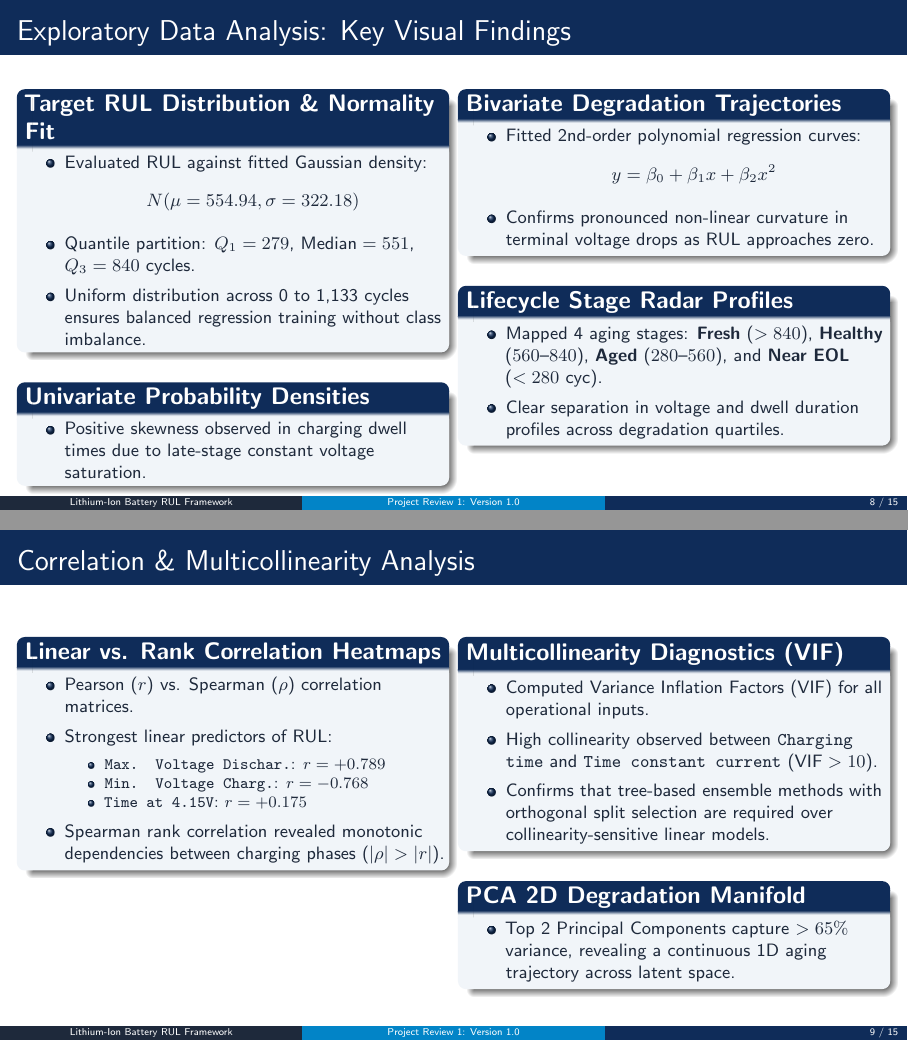
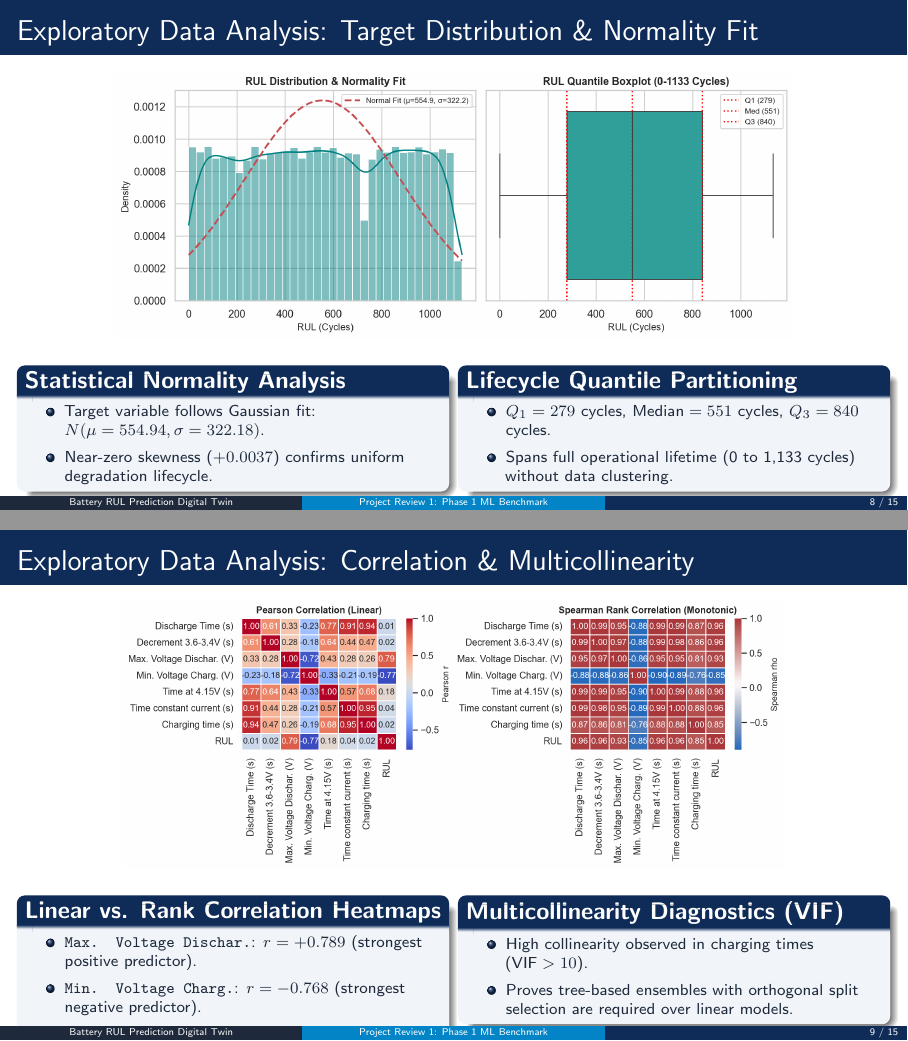
Before and after one commit to Next-Gen-Coder-2007/Intelligent-Lithium-Ion-Battery-Remaining-Useful-Life-Prediction-Digital-Twin, LaTeX slides (presentation.tex): pages 8 and 9 of 15, joined at a grey line. Compiled offline with pdfLaTeX.

Commit message:
Update LaTeX presentation with embedded notebook figures, digital twin title, and clean layout

```diff
--- a/presentation.tex
+++ b/presentation.tex
@@ -33,8 +33,7 @@
 \usepackage{amsmath, amssymb, amsfonts}
 \usepackage{booktabs}
 \usepackage{array}
-\usepackage{multicol}
-\usepackage{tikz}
+\usepackage{graphicx}
 \usepackage{microtype}
 
 % Customize header/footer
@@ -43,10 +42,10 @@
   \leavevmode%
   \hbox{%
   \begin{beamercolorbox}[wd=.333333\paperwidth,ht=2.25ex,dp=1ex,center]{author in head/foot}%
-    \usebeamerfont{author in head/foot}Lithium-Ion Battery RUL Framework
+    \usebeamerfont{author in head/foot}Battery RUL Prediction Digital Twin
   \end{beamercolorbox}%
   \begin{beamercolorbox}[wd=.333333\paperwidth,ht=2.25ex,dp=1ex,center]{title in head/foot}%
-    \usebeamerfont{title in head/foot}Project Review 1: Version 1.0
+    \usebeamerfont{title in head/foot}Project Review 1: Phase 1 ML Benchmark
   \end{beamercolorbox}%
   \begin{beamercolorbox}[wd=.333333\paperwidth,ht=2.25ex,dp=1ex,right]{date in head/foot}%
     \usebeamerfont{date in head/foot}\insertframenumber{} / \inserttotalframenumber\hspace*{2ex}
@@ -57,8 +56,8 @@
 % ==============================================================================
 % PRESENTATION METADATA
 % ==============================================================================
-\title[Battery RUL Prediction Framework]{Intelligent Lithium-Ion Battery Remaining Useful Life (RUL) Prediction Framework}
-\subtitle{Machine Learning Pipeline Benchmarking, 5-Fold Cross-Validation, and Hyperparameter Optimization}
+\title[Battery RUL Prediction Digital Twin]{Intelligent Lithium-Ion Battery Remaining Useful Life Prediction Digital Twin}
+\subtitle{Phase 1: Machine Learning Pipeline Benchmarking, 5-Fold Cross-Validation, and Hyperparameter Optimization}
 \author[Project Team]{Academic Project Review 1}
 \institute[Engineering Department]{Department of Machine Learning \& Data Science}
 \date[\today]{Semester Project Presentation | Version 1.0}
@@ -262,4 +259,3 @@
         \item \textbf{Missing Values}: 0 nulls across 14,992 rows.
         \item \textbf{Infinite Values}: 0 infs.
         \item \textbf{Duplicates}: 0 duplicates.
-        \item \textbf{Target Distribution}: Uniform continuum spanning 0 to 1,133 cycles ($\text{Skew} = +0.0037$), eliminating sampling bias.
@@ -278,40 +275,25 @@
 % ------------------------------------------------------------------------------
-\begin{frame}{Exploratory Data Analysis: Key Visual Findings}
+\begin{frame}{Exploratory Data Analysis: Target Distribution \& Normality Fit}
+\begin{center}
+  \includegraphics[width=0.88\textwidth, height=0.55\textheight, keepaspectratio]{figures/eda_target_distribution.png}
+\end{center}
+\vspace{-0.5em}
 \begin{columns}[T]
   \begin{column}{0.48\textwidth}
-    \begin{block}{\textbf{Target RUL Distribution \& Normality Fit}}
-      \small
+    \begin{block}{\textbf{Statistical Normality Analysis}}
+      \footnotesize
       \begin{itemize}
-        \item Evaluated RUL against fitted Gaussian density:
-        $$N(\mu = 554.94, \sigma = 322.18)$$
-        \item Quantile partition: $Q_1 = 279$, $\text{Median} = 551$, $Q_3 = 840$ cycles.
-        \item Uniform distribution across 0 to 1,133 cycles ensures balanced regression training without class imbalance.
-      \end{itemize}
-    \end{block}
-    \vspace{0.3em}
-    \begin{block}{\textbf{Univariate Probability Densities}}
-      \small
-      \begin{itemize}
-        \item Positive skewness observed in charging dwell times due to late-stage constant voltage saturation.
+        \item Target variable follows Gaussian fit: $N(\mu = 554.94, \sigma = 322.18)$.
+        \item Near-zero skewness ($+0.0037$) confirms uniform degradation lifecycle.
       \end{itemize}
     \end{block}
   \end{column}
-
   \begin{column}{0.48\textwidth}
-    \begin{block}{\textbf{Bivariate Degradation Trajectories}}
-      \small
+    \begin{block}{\textbf{Lifecycle Quantile Partitioning}}
+      \footnotesize
       \begin{itemize}
-        \item Fitted 2nd-order polynomial regression curves:
-        $$y = \beta_0 + \beta_1 x + \beta_2 x^2$$
-        \item Confirms pronounced non-linear curvature in terminal voltage drops as RUL approaches zero.
-      \end{itemize}
-    \end{block}
-    \vspace{0.3em}
-    \begin{block}{\textbf{Lifecycle Stage Radar Profiles}}
-      \small
-      \begin{itemize}
-        \item Mapped 4 aging stages: \textbf{Fresh} ($>840$), \textbf{Healthy} ($560$--$840$), \textbf{Aged} ($280$--$560$), and \textbf{Near EOL} ($<280$ cyc).
-        \item Clear separation in voltage and dwell duration profiles across degradation quartiles.
+        \item $Q_1 = 279$ cycles, $\text{Median} = 551$ cycles, $Q_3 = 840$ cycles.
+        \item Spans full operational lifetime (0 to 1,133 cycles) without data clustering.
       \end{itemize}
     \end{block}
   \end{column}
@@ -321,38 +303,28 @@
 % ------------------------------------------------------------------------------
 % SLIDE 9: CORRELATION & MULTICOLLINEARITY ANALYSIS
 % ------------------------------------------------------------------------------
-\begin{frame}{Correlation \& Multicollinearity Analysis}
+\begin{frame}{Exploratory Data Analysis: Correlation \& Multicollinearity}
+\begin{center}
+  \includegraphics[width=0.88\textwidth, height=0.55\textheight, keepaspectratio]{figures/eda_correlation_heatmaps.png}
+\end{center}
+\vspace{-0.5em}
 \begin{columns}[T]
   \begin{column}{0.48\textwidth}
     \begin{block}{\textbf{Linear vs. Rank Correlation Heatmaps}}
-      \small
+      \footnotesize
       \begin{itemize}
-        \item Pearson ($r$) vs. Spearman ($\rho$) correlation matrices.
-        \item Strongest linear predictors of RUL:
-        \begin{itemize}\footnotesize
-          \item \texttt{Max. Voltage Dischar.}: $r = +0.789$
-          \item \texttt{Min. Voltage Charg.}: $r = -0.768$
-          \item \texttt{Time at 4.15V}: $r = +0.175$
-        \end{itemize}
-        \item Spearman rank correlation revealed monotonic dependencies between charging phases ($|\rho| > |r|$).
+        \item \texttt{Max. Voltage Dischar.}: $r = +0.789$ (strongest positive predictor).
+        \item \texttt{Min. Voltage Charg.}: $r = -0.768$ (strongest negative predictor).
+        \item Spearman rank correlation confirms monotonic dependencies ($|\rho| > |r|$).
       \end{itemize}
     \end{block}
   \end{column}
-
   \begin{column}{0.48\textwidth}
     \begin{block}{\textbf{Multicollinearity Diagnostics (VIF)}}
-      \small
+      \footnotesize
       \begin{itemize}
-        \item Computed Variance Inflation Factors (VIF) for all operational inputs.
-        \item High collinearity observed between \texttt{Charging time} and \texttt{Time constant current} ($\text{VIF} > 10$).
-        \item Confirms that tree-based ensemble methods with orthogonal split selection are required over collinearity-sensitive linear models.
-      \end{itemize}
-    \end{block}
-    \vspace{0.3em}
-    \begin{block}{\textbf{PCA 2D Degradation Manifold}}
-      \small
-      \begin{itemize}
-        \item Top 2 Principal Components capture $>65\%$ variance, revealing a continuous 1D aging trajectory across latent space.
+        \item High collinearity observed in charging times ($\text{VIF} > 10$).
+        \item Proves tree-based ensembles with orthogonal split selection are required over linear models.
       \end{itemize}
     \end{block}
   \end{column}
```
Also changed, not shown: figures/accuracy_cdf_curve.png (added), figures/eda_correlation_heatmaps.png (added), figures/eda_pca_manifold.png (added), figures/eda_target_distribution.png (added), figures/feature_importance.png (added), figures/model_benchmark_bars.png (added), figures/parity_error_bounds.png (added), figures/residual_diagnostics.png (added), presentation.tex (102 more changed lines).
